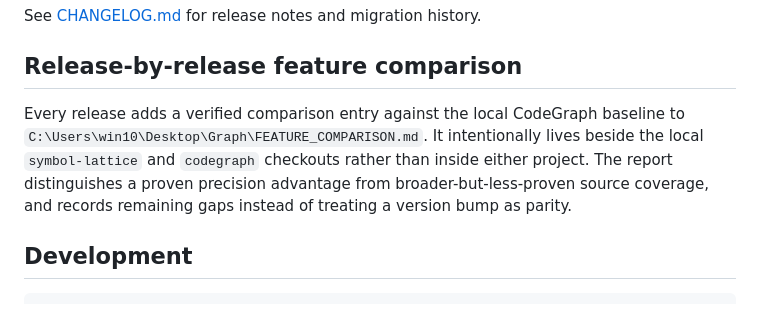
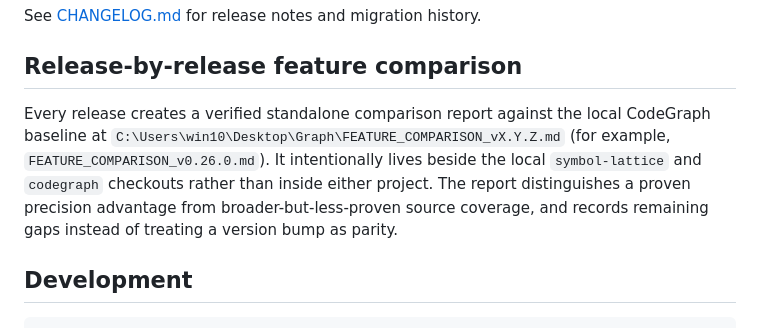
Before and after one commit to HsinPu/SymbolLattice, a Markdown page: README.md, the part around the change. Drawn GitHub-style.

Commit message:
docs: version feature comparison reports

```diff
--- a/README.md
+++ b/README.md
@@ -943,7 +943,7 @@ See [CHANGELOG.md](CHANGELOG.md) for release notes and migration history.
 
 ## Release-by-release feature comparison
 
-Every release adds a verified comparison entry against the local CodeGraph baseline to `C:\Users\win10\Desktop\Graph\FEATURE_COMPARISON.md`. It intentionally lives beside the local `symbol-lattice` and `codegraph` checkouts rather than inside either project. The report distinguishes a proven precision advantage from broader-but-less-proven source coverage, and records remaining gaps instead of treating a version bump as parity.
+Every release creates a verified standalone comparison report against the local CodeGraph baseline at `C:\Users\win10\Desktop\Graph\FEATURE_COMPARISON_vX.Y.Z.md` (for example, `FEATURE_COMPARISON_v0.26.0.md`). It intentionally lives beside the local `symbol-lattice` and `codegraph` checkouts rather than inside either project. The report distinguishes a proven precision advantage from broader-but-less-proven source coverage, and records remaining gaps instead of treating a version bump as parity.
 
 ## Development
 
```
Also changed, not shown: CHANGELOG.md (+1 -1 lines).
